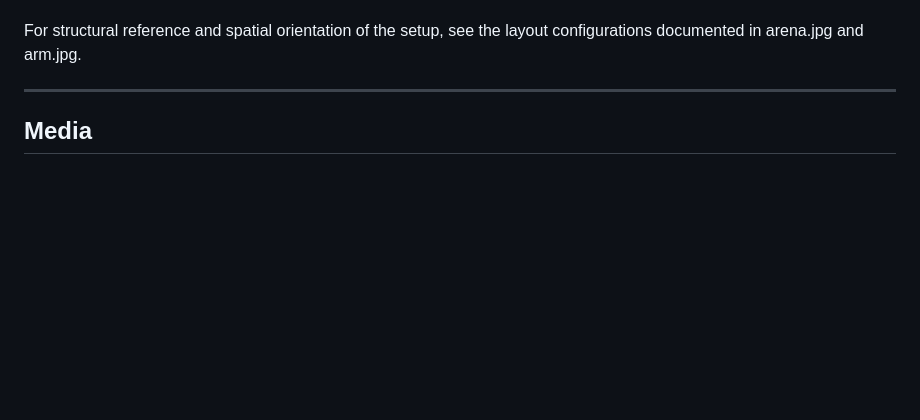
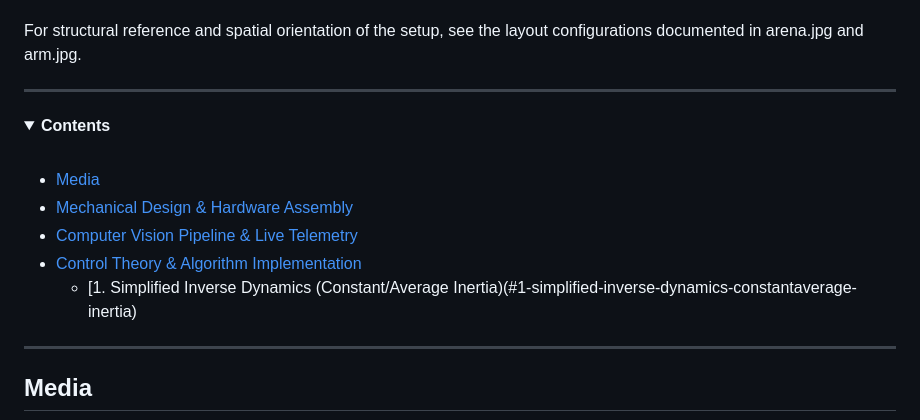
Before and after one commit to nabilkhondaker/TabletopPlanarArm, a Markdown page: README.md, the part around the change. Rendered like a GitHub page; folded sections open; blank space fills up the shorter version.

Commit message:
Enhance README with collapsible contents section
Added a collapsible section for contents in the README.

```diff
--- a/README.md
+++ b/README.md
@@ -21,6 +21,20 @@ We were given a robotics kit that included several DYNAMIXEL stepper motors and
 The system operates autonomously by analyzing a top-down workspace view via a camera, running predictive trajectory models to intercept a moving ball, and executing dynamic joint-torque control algorithms to swing the arm and swat the ball back across the arena. I was largely responsible for programming the robot's behavior with Python and implementing its vision processing with OpenCV.
 
 For structural reference and spatial orientation of the setup, see the layout configurations documented in arena.jpg and arm.jpg.
+
+---
+
+<details>
+  <summary><b>Contents</b></summary>
+  <br/>
+
+  - [Media](#media)
+  - [Mechanical Design & Hardware Assembly](#mechanical-design--hardware-assembly)
+  - [Computer Vision Pipeline & Live Telemetry](#computer-vision-pipeline--live-telemetry)
+  - [Control Theory & Algorithm Implementation](#control-theory--algorithm-implementation)
+    - [1. Simplified Inverse Dynamics (Constant/Average Inertia)(#1-simplified-inverse-dynamics-constantaverage-inertia)
+
+</details>
 
 ---
 ## Media
```
